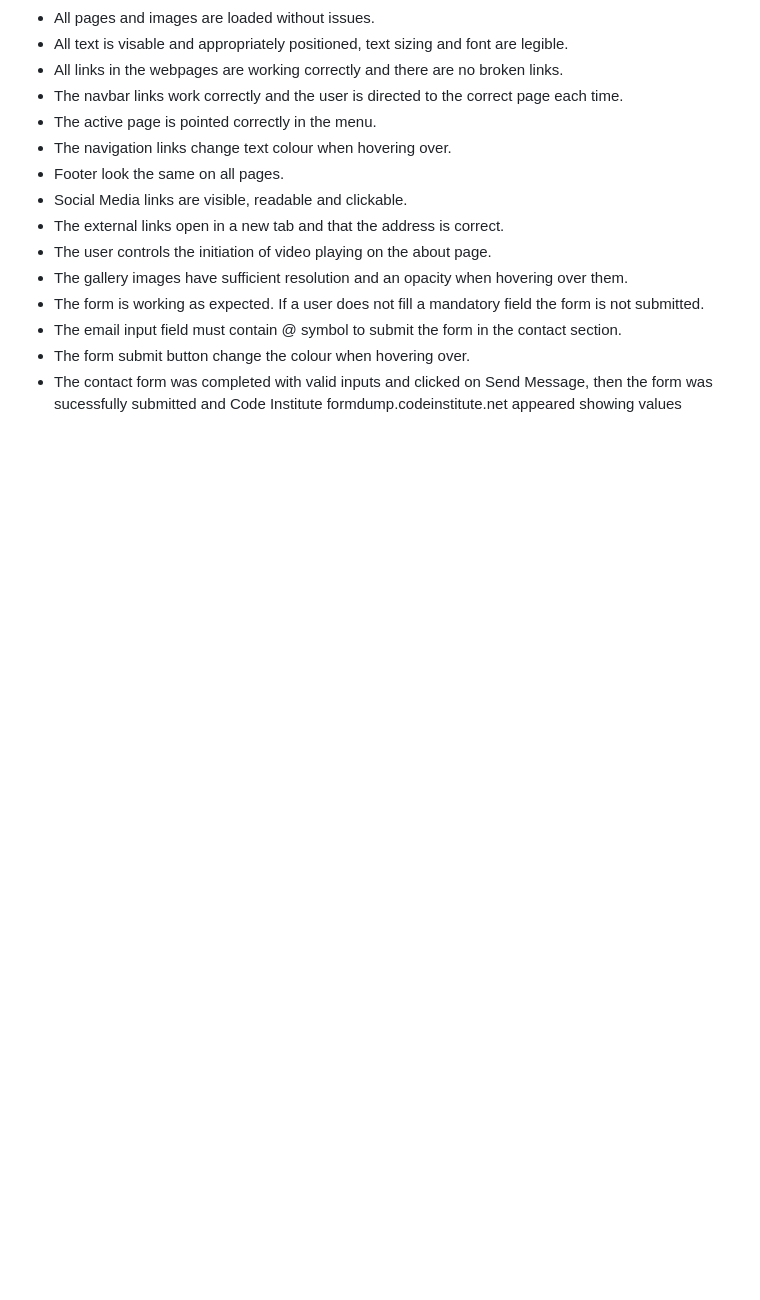
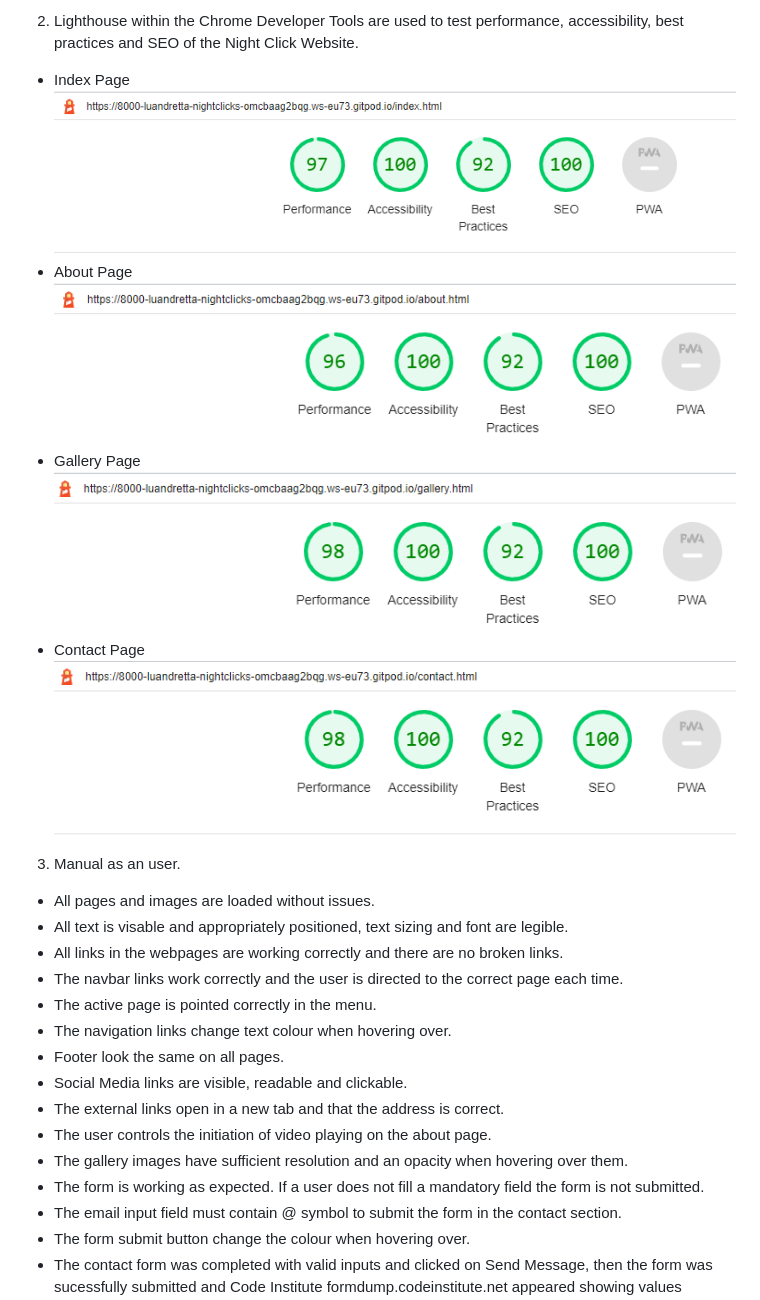
Before and after one commit to luandretta/night-clicks, a Markdown page: README.md, the part around the change printed below. Rendered like a GitHub page; blank space fills up the shorter version.

```diff
--- a/README.md
+++ b/README.md
@@ -204,3 +229,14 @@ The performance was tested manual and automated testing.
+2. Lighthouse within the Chrome Developer Tools are used to test performance, accessibility, best practices and SEO of the Night Click Website.
+ * Index Page
+![Index Page HTML](documentation/testing/measure-index.PNG)
+  * About Page
+![About Page HTML](documentation/testing/measure-about.PNG)
+  * Gallery Page
+![Gallery Page HTML](documentation/testing/measure-gallery.PNG)
+  * Contact Page
+![Contact Page HTML](documentation/testing/measure-contact.PNG)
+
+3. Manual as an user.
 * All pages and images are loaded without issues.
 * All text is visable and appropriately positioned, text sizing and font are legible.
 * All links in the webpages are working correctly and there are no broken links.
```
Also changed, not shown: other parts of README.md (+45 -8 lines), documentation/button.jpg (added), documentation/color-scheme.JPG, documentation/testing/design-responsive.PNG (deleted), documentation/testing/measure-gallery.PNG (renamed from documentation/testing/measure-galerry.PNG), documentation/testing/responsive-design.PNG (added).
